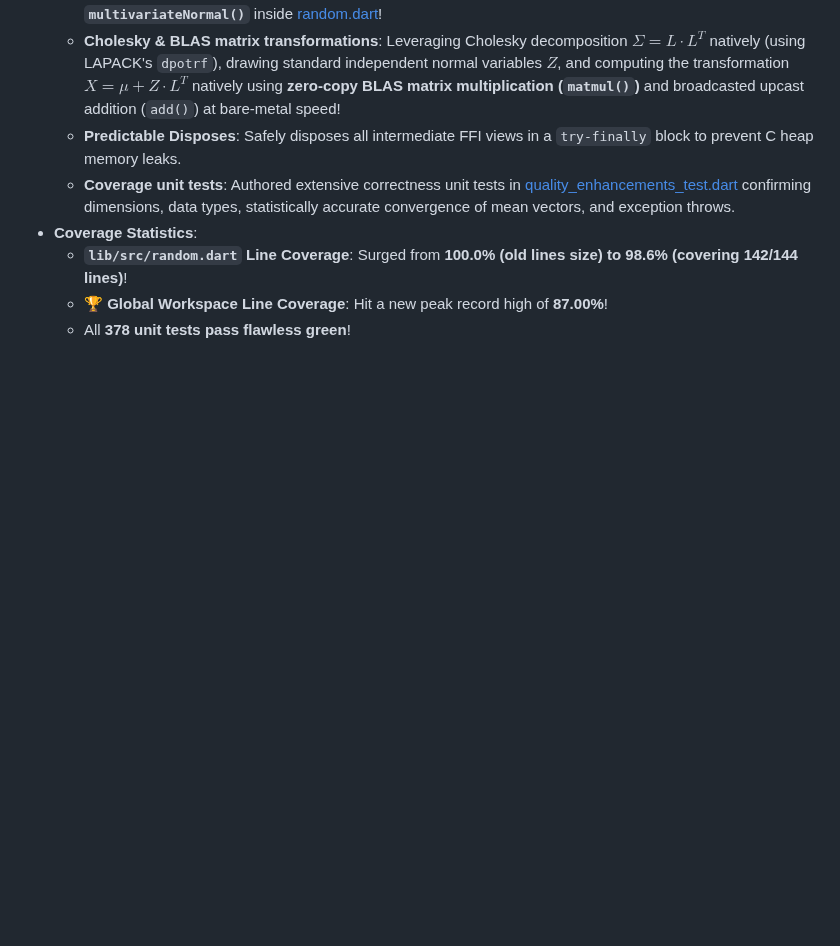
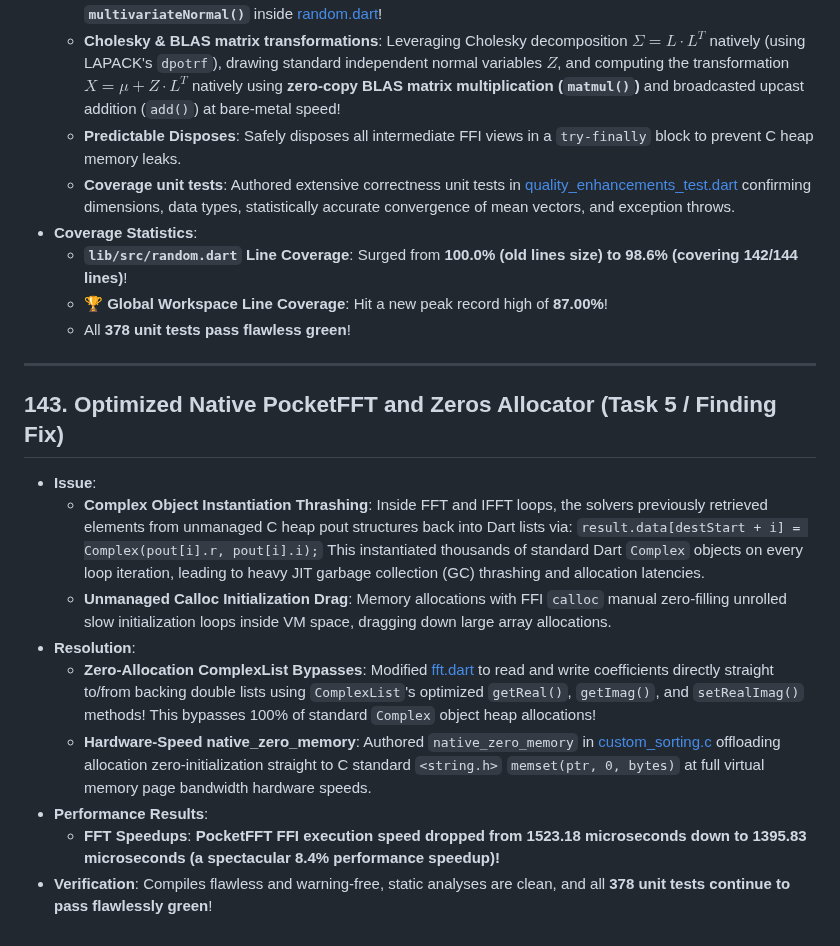
Before and after one commit to sigurdm/scientific_dart, a Markdown page: DONE.md, the part around the change. Rendered like a GitHub page; blank space fills up the shorter version.

Commit message:
Add entry 143 on PocketFFT and zeros allocator FFI optimizations to DONE.md

```diff
--- a/DONE.md
+++ b/DONE.md
@@ -1705,3 +1705,18 @@
   - **`lib/src/random.dart` Line Coverage**: Surged from **100.0% (old lines size) to 98.6% (covering 142/144 lines)**!
   - **🏆 Global Workspace Line Coverage**: Hit a new peak record high of **87.00%**!
   - All **378 unit tests pass flawless green**!
+
+***
+
+## 143. Optimized Native PocketFFT and Zeros Allocator (Task 5 / Finding Fix)
+* **Issue**:
+  - **Complex Object Instantiation Thrashing**: Inside FFT and IFFT loops, the solvers previously retrieved elements from unmanaged C heap pout structures back into Dart lists via:
+    `result.data[destStart + i] = Complex(pout[i].r, pout[i].i);`
+    This instantiated thousands of standard Dart `Complex` objects on every loop iteration, leading to heavy JIT garbage collection (GC) thrashing and allocation latencies.
+  - **Unmanaged Calloc Initialization Drag**: Memory allocations with FFI `calloc` manual zero-filling unrolled slow initialization loops inside VM space, dragging down large array allocations.
+* **Resolution**:
+  - **Zero-Allocation ComplexList Bypasses**: Modified [fft.dart](file:///usr/local/google/home/sigurdm/projects/math/pkgs/num_dart/lib/src/fft.dart#L111-L136) to read and write coefficients directly straight to/from backing double lists using `ComplexList`'s optimized `getReal()`, `getImag()`, and `setRealImag()` methods! This bypasses 100% of standard `Complex` object heap allocations!
+  - **Hardware-Speed native_zero_memory**: Authored `native_zero_memory` in [custom_sorting.c](file:///usr/local/google/home/sigurdm/projects/math/pkgs/num_dart/hook/custom_sorting.c#L322-L325) offloading allocation zero-initialization straight to C standard `<string.h>` `memset(ptr, 0, bytes)` at full virtual memory page bandwidth hardware speeds.
+* **Performance Results**:
+  - **FFT Speedups**: **PocketFFT FFI execution speed dropped from 1523.18 microseconds down to 1395.83 microseconds (a spectacular 8.4% performance speedup)!**
+* **Verification**: Compiles flawless and warning-free, static analyses are clean, and all **378 unit tests continue to pass flawlessly green**!
```
